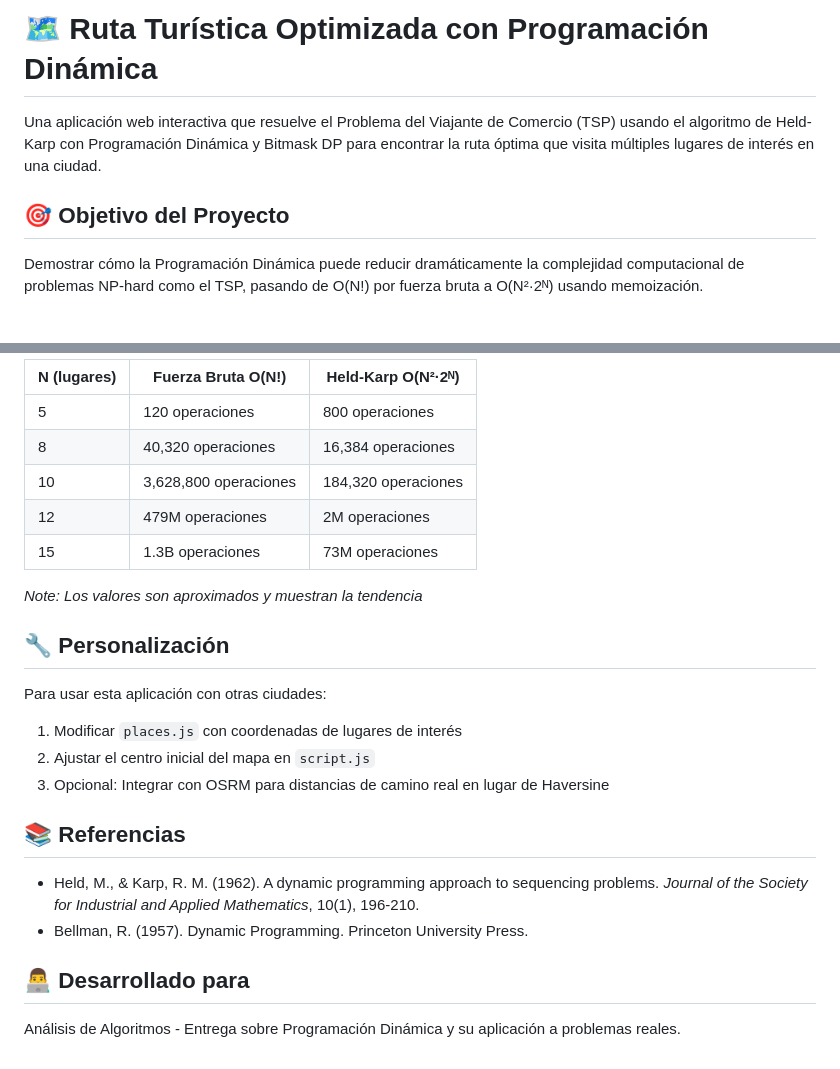
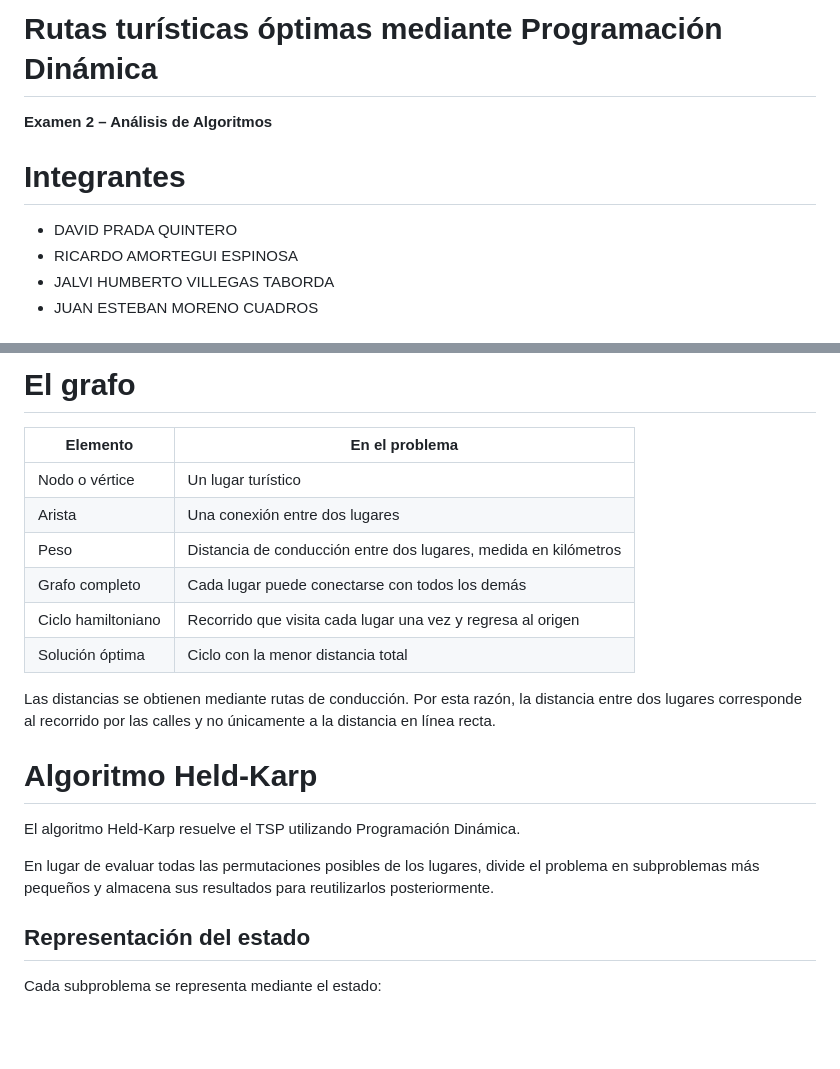
Before and after one commit to JuanessMC/analisis-algoritmos-tareas-grupo, a Markdown page: Examen 3/README.md, 2 parts joined by grey strips. Drawn GitHub-style; blank space fills up the shorter version.

```diff
--- a/Examen 3/README.md
+++ b/Examen 3/README.md
@@ -1,8 +1,11 @@
-# 🗺️ Ruta Turística Optimizada con Programación Dinámica
+# Rutas turísticas óptimas mediante Programación Dinámica
 
-Una aplicación web interactiva que resuelve el Problema del Viajante de Comercio (TSP) usando el algoritmo de Held-Karp con Programación Dinámica y Bitmask DP para encontrar la ruta óptima que visita múltiples lugares de interés en una ciudad.
+**Examen 2 – Análisis de Algoritmos**
 
-## 🎯 Objetivo del Proyecto
+# Integrantes
 
-Demostrar cómo la Programación Dinámica puede reducir dramáticamente la complejidad computacional de problemas NP-hard como el TSP, pasando de O(N!) por fuerza bruta a O(N²·2ᴺ) usando memoización.
+- DAVID PRADA QUINTERO
+- RICARDO AMORTEGUI ESPINOSA
+- JALVI HUMBERTO VILLEGAS TABORDA
+- JUAN ESTEBAN MORENO CUADROS
 
@@ -79,26 +54,23 @@ Este proyecto demuestra claramente:
 
-| N (lugares) | Fuerza Bruta O(N!) | Held-Karp O(N²·2ᴺ) |
-|-------------|-------------------|-------------------|
-| 5           | 120 operaciones   | 800 operaciones   |
-| 8           | 40,320 operaciones| 16,384 operaciones|
-| 10          | 3,628,800 operaciones| 184,320 operaciones|
-| 12          | 479M operaciones  | 2M operaciones    |
-| 15          | 1.3B operaciones  | 73M operaciones   |
+# El grafo
 
-*Note: Los valores son aproximados y muestran la tendencia*
+| Elemento | En el problema |
+|---|---|
+| Nodo o vértice | Un lugar turístico |
+| Arista | Una conexión entre dos lugares |
+| Peso | Distancia de conducción entre dos lugares, medida en kilómetros |
+| Grafo completo | Cada lugar puede conectarse con todos los demás |
+| Ciclo hamiltoniano | Recorrido que visita cada lugar una vez y regresa al origen |
+| Solución óptima | Ciclo con la menor distancia total |
 
-## 🔧 Personalización
+Las distancias se obtienen mediante rutas de conducción. Por esta razón, la distancia entre dos lugares corresponde al recorrido por las calles y no únicamente a la distancia en línea recta.
 
-Para usar esta aplicación con otras ciudades:
-1. Modificar `places.js` con coordenadas de lugares de interés
-2. Ajustar el centro inicial del mapa en `script.js`
-3. Opcional: Integrar con OSRM para distancias de camino real en lugar de Haversine
+# Algoritmo Held-Karp
 
-## 📚 Referencias
+El algoritmo Held-Karp resuelve el TSP utilizando Programación Dinámica.
 
-- Held, M., & Karp, R. M. (1962). A dynamic programming approach to sequencing problems. *Journal of the Society for Industrial and Applied Mathematics*, 10(1), 196-210.
-- Bellman, R. (1957). Dynamic Programming. Princeton University Press.
+En lugar de evaluar todas las permutaciones posibles de los lugares, divide el problema en subproblemas más pequeños y almacena sus resultados para reutilizarlos posteriormente.
 
-## 👨‍💻 Desarrollado para
+## Representación del estado
 
-Análisis de Algoritmos - Entrega sobre Programación Dinámica y su aplicación a problemas reales.
+Cada subproblema se representa mediante el estado:
```
Also changed, not shown: other parts of Examen 3/README.md (+27 -55 lines).
